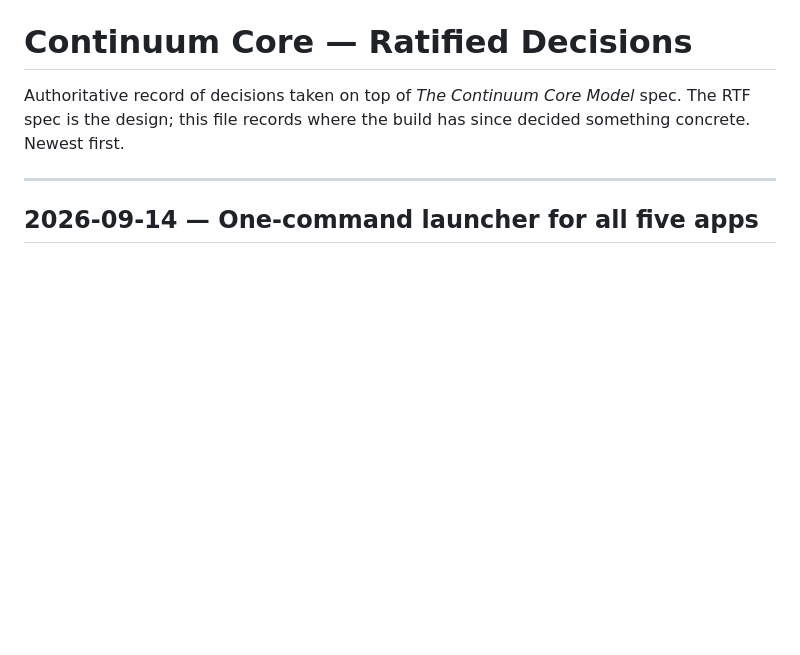
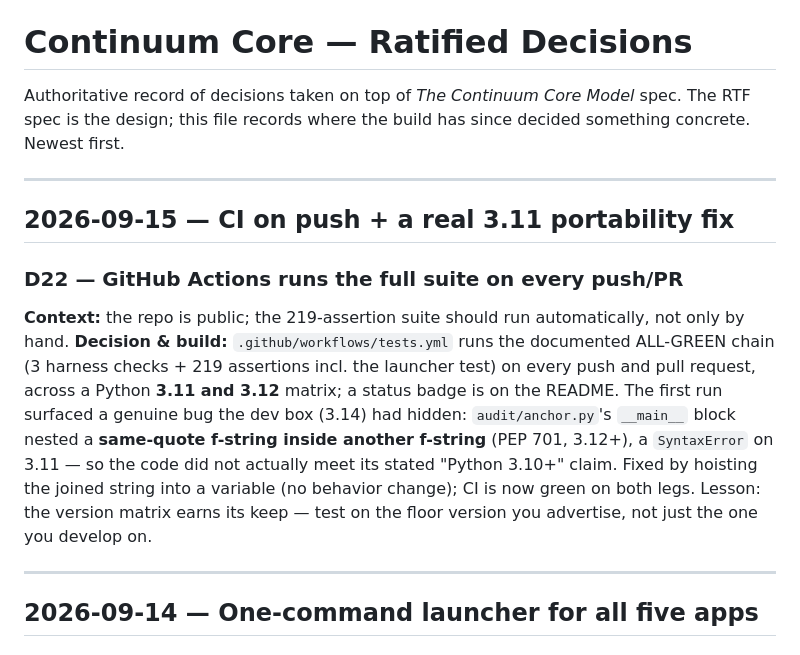
Before and after one commit to WingManJJH/continuum-core, a Markdown page: DECISIONS.md, the part around the change. Drawn GitHub-style; blank space fills up the shorter version.

Commit message:
Record D22 — CI on push + the 3.11 f-string fix
Co-Authored-By: Claude Opus 4.8 <noreply@anthropic.com>

```diff
--- a/DECISIONS.md
+++ b/DECISIONS.md
@@ -3,6 +3,21 @@
 Authoritative record of decisions taken on top of *The Continuum Core Model* spec.
 The RTF spec is the design; this file records where the build has since decided
 something concrete. Newest first.
+
+---
+
+## 2026-09-15 — CI on push + a real 3.11 portability fix
+
+### D22 — GitHub Actions runs the full suite on every push/PR
+**Context:** the repo is public; the 219-assertion suite should run automatically, not only by hand.
+**Decision & build:** `.github/workflows/tests.yml` runs the documented ALL-GREEN chain (3 harness
+checks + 219 assertions incl. the launcher test) on every push and pull request, across a Python
+**3.11 and 3.12** matrix; a status badge is on the README. The first run surfaced a genuine bug the
+dev box (3.14) had hidden: `audit/anchor.py`'s `__main__` block nested a **same-quote f-string inside
+another f-string** (PEP 701, 3.12+), a `SyntaxError` on 3.11 — so the code did not actually meet its
+stated "Python 3.10+" claim. Fixed by hoisting the joined string into a variable (no behavior change);
+CI is now green on both legs. Lesson: the version matrix earns its keep — test on the floor version you
+advertise, not just the one you develop on.
 
 ---
 
```
